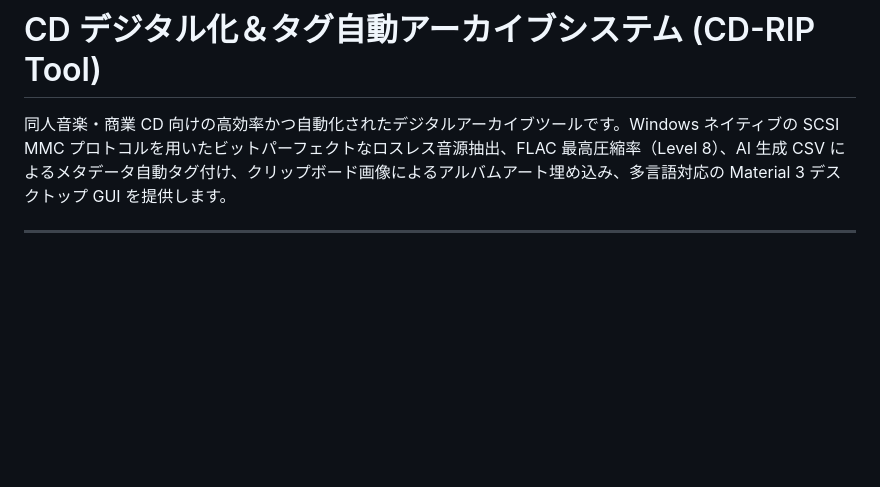
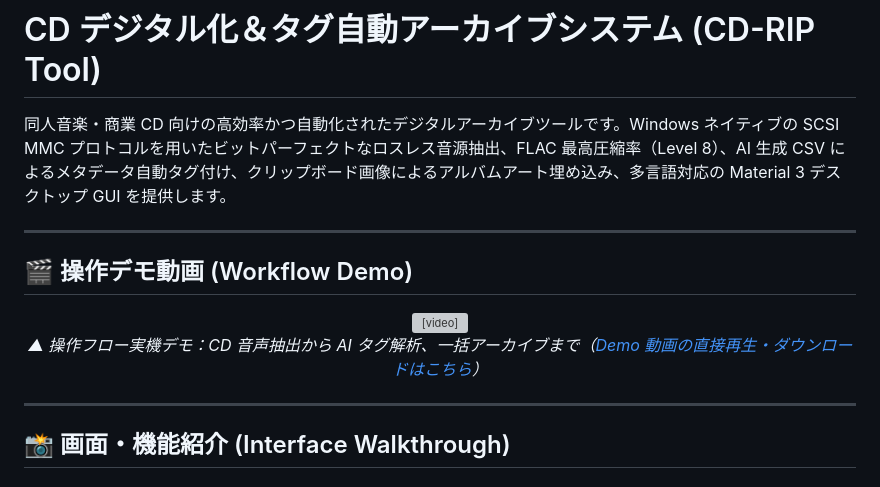
Before and after one commit to hsuallan/cd-rip, a Markdown page: readme_jp.md, the part around one of its changes. GitHub-like rendering; blank space fills up the shorter version; grey boxes are pictures that could not be loaded.

Commit message:
docs: add workflow demo video and visual interface walkthrough

```diff
--- a/readme_jp.md
+++ b/readme_jp.md
@@ -3,3 +3,17 @@
 # CD デジタル化＆タグ自動アーカイブシステム (CD-RIP Tool)
 
 同人音楽・商業 CD 向けの高効率かつ自動化されたデジタルアーカイブツールです。Windows ネイティブの SCSI MMC プロトコルを用いたビットパーフェクトなロスレス音源抽出、FLAC 最高圧縮率（Level 8）、AI 生成 CSV によるメタデータ自動タグ付け、クリップボード画像によるアルバムアート埋め込み、多言語対応の Material 3 デスクトップ GUI を提供します。
+
+---
+
+## 🎬 操作デモ動画 (Workflow Demo)
+
+<div align="center">
+  <video src="images/demo_edited.mp4" controls width="100%" style="max-width: 860px;"></video>
+  <p><em>▲ 操作フロー実機デモ：CD 音声抽出から AI タグ解析、一括アーカイブまで（<a href="images/demo_edited.mp4">Demo 動画の直接再生・ダウンロードはこちら</a>）</em></p>
+</div>
+
+---
+
+## 📸 画面・機能紹介 (Interface Walkthrough)
+
```
Also changed, not shown: other parts of readme_jp.md (+13 -0 lines), README.md (+27 -0 lines), readme_en.md (+27 -0 lines), images/tab1.jpg (added), images/tab2.jpg (added), 1 other file.
